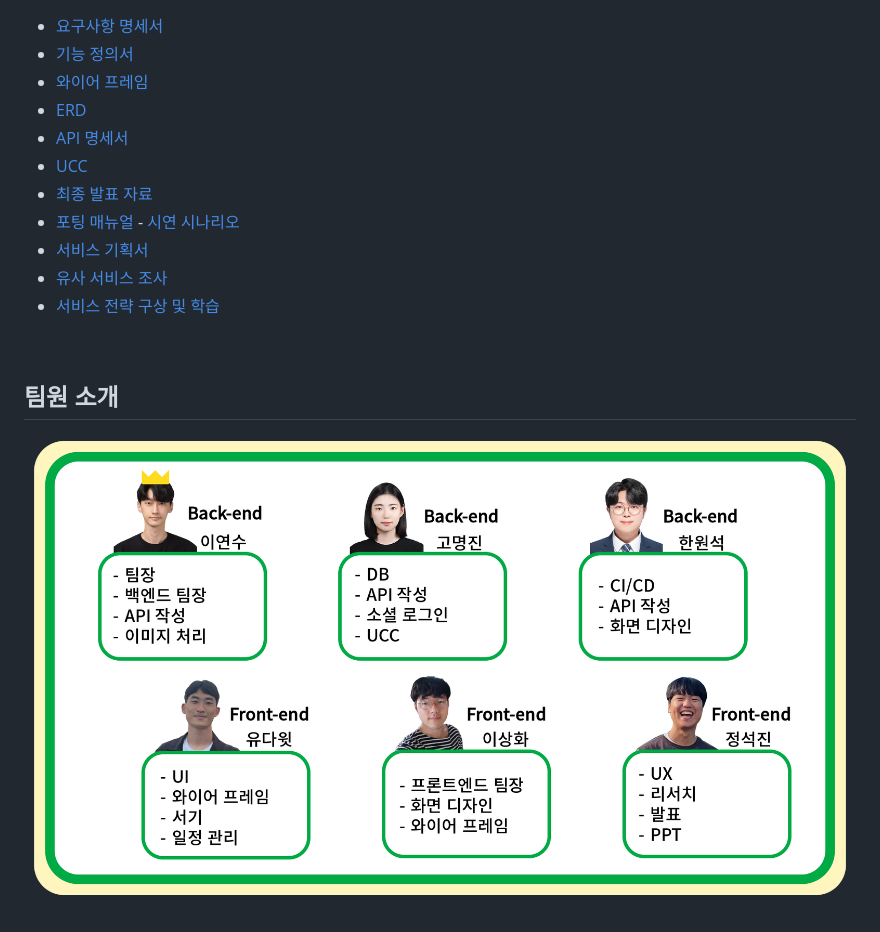
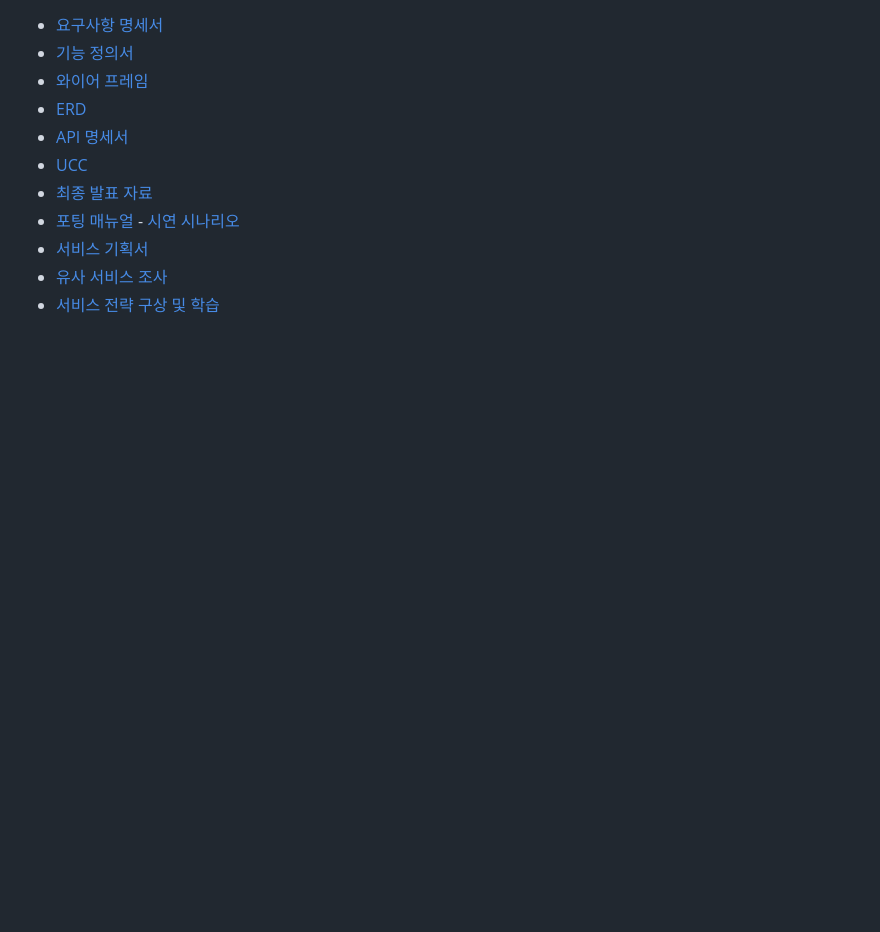
Before and after one commit to wonseok22/moti, a Markdown page: README.md, the part around the change. Drawn GitHub-style; blank space fills up the shorter version.

```diff
--- a/README.md
+++ b/README.md
@@ -104,9 +104,3 @@ SSAFY 2학기 공통PJT(2023.01.03 ~ 2023.02.17)
   - [서비스 기획서](https://docs.google.com/document/d/19p0VtpNlteqFQRUuHLccIS_PhBel7xTYJ-Y9FSJ4dSQ/edit?usp=sharing)
   - [유사 서비스 조사](https://docs.google.com/spreadsheets/d/1teaXvvrvGnj2uXY0SJvy8_VOWVV7pqUdUF4t35g7PZA/edit?usp=sharing)
   - [서비스 전략 구상 및 학습]( https://docs.google.com/document/d/1he7Bx1rYmBEvgwee7ZHUk5tWowbOb8AGEAZ-nKhbLx8/edit?usp=sharing)
-
-
-<br>
-
-## 팀원 소개
-![팀원소개](./docs/images/team_moti.png)
```
